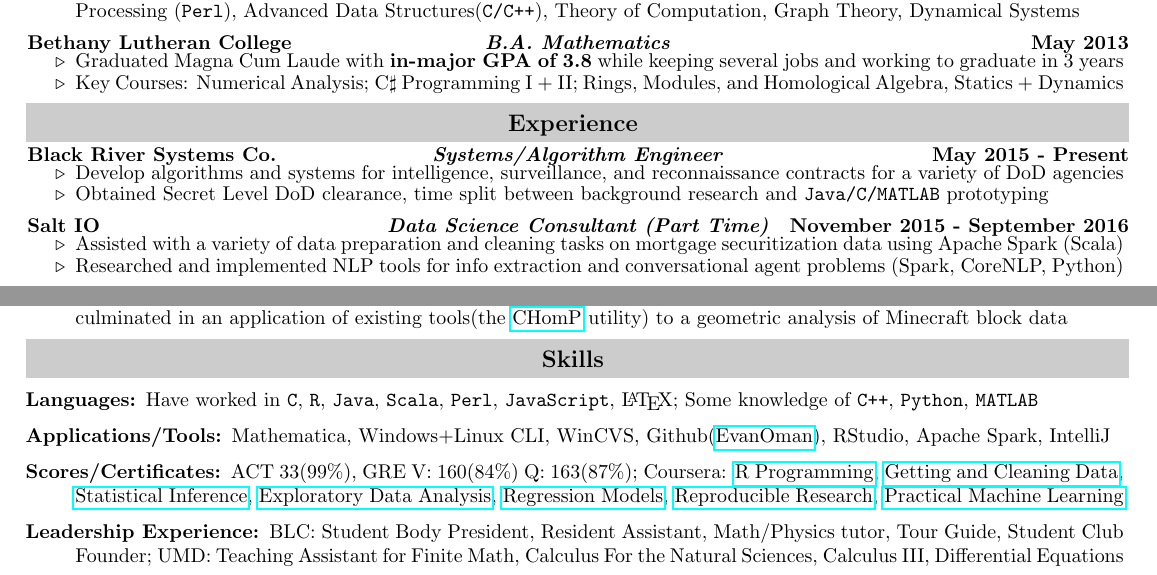
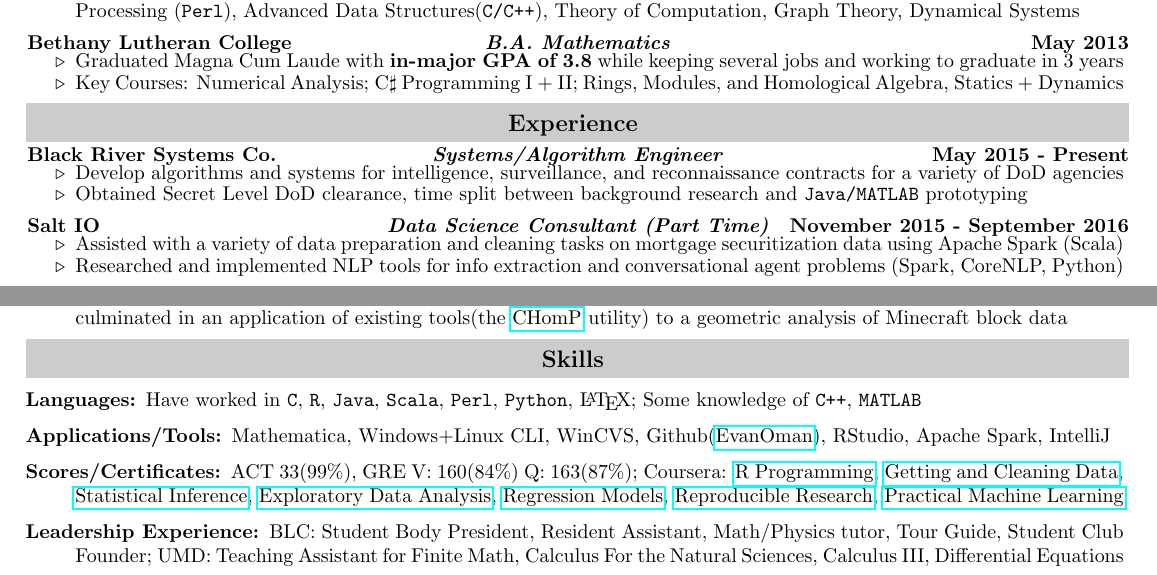
Before and after one commit to EvanOman/Resume, a LaTeX document (EvanOman.tex): two parts of the page, joined at a grey line, cut so that both start at the same text. Compiled offline with pdfLaTeX.

Commit message:
minor edits :pencil:

```diff
--- a/EvanOman.tex
+++ b/EvanOman.tex
@@ -118,7 +118,7 @@
 			\vspace{-.1in}
 			\begin{itemize}
 				\resitem{Develop algorithms and systems for intelligence, surveillance, and reconnaissance contracts for a variety of DoD agencies}
-				\myitem Obtained Secret Level DoD clearance, time split between background research and \verb!Java/C/MATLAB! prototyping
+				\myitem Obtained Secret Level DoD clearance, time split between background research and \verb!Java/MATLAB! prototyping
 			\end{itemize}
 		% Salt IO
 		\rressubheading{Salt IO}{Data Science Consultant (Part Time)}{November 2015 - September 2016}
@@ -197,7 +197,7 @@
 		\vspace{-.1in}
 		\begin{description}
 			\item[Languages:]
-			Have worked in \verb!C!, \verb!R!, \verb!Java!, \verb!Scala!, \verb!Perl!, \verb!JavaScript!, \LaTeX; Some knowledge of \verb!C++!, \verb!Python!, \verb!MATLAB!
+			Have worked in \verb!C!, \verb!R!, \verb!Java!, \verb!Scala!, \verb!Perl!, \verb!Python!, \LaTeX; Some knowledge of \verb!C++!, \verb!MATLAB!
 			\item[Applications/Tools:]
 			Mathematica, Windows+Linux CLI, WinCVS, Github(\href{https://www.github.com/EvanOman}{EvanOman}), RStudio, Apache Spark, IntelliJ
 
```
